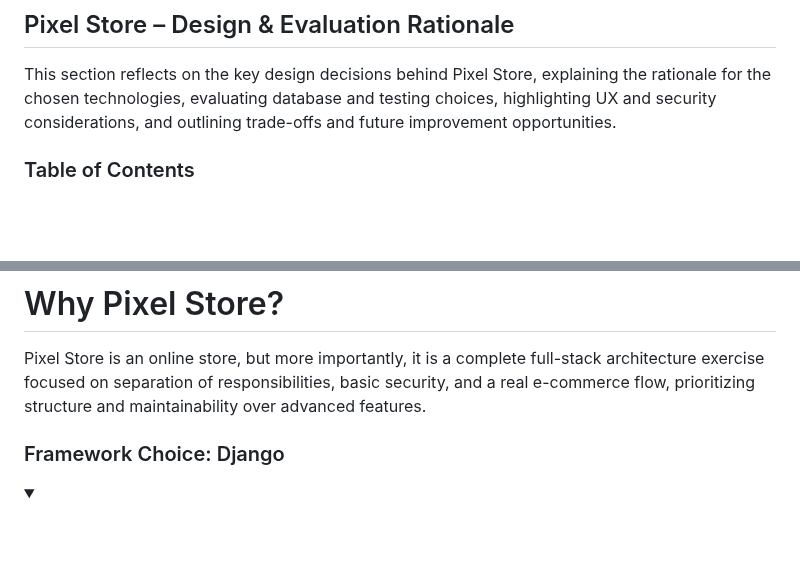
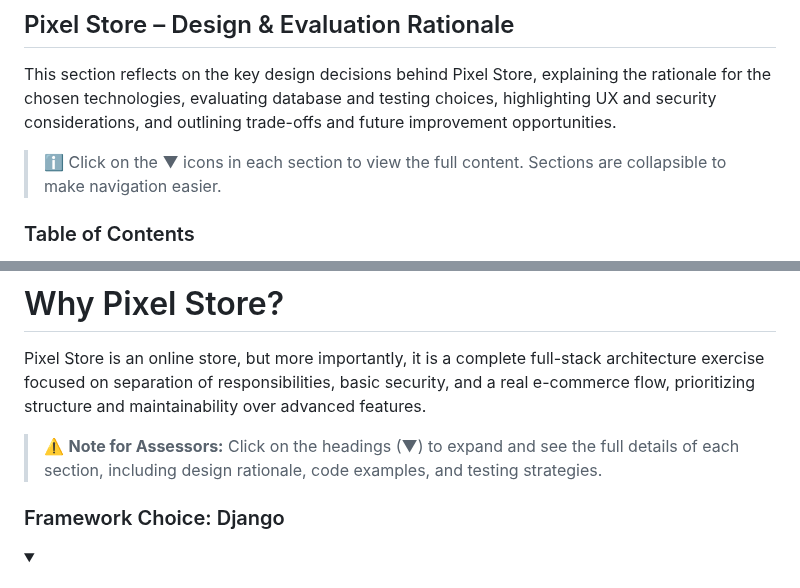
Before and after one commit to ToniEstarlich/pixel-store, a Markdown page: README.md, 2 parts joined by grey strips. Rendered like a GitHub page; folded sections open; blank space fills up the shorter version.

Commit message:
add notes in README

```diff
--- a/README.md
+++ b/README.md
@@ -61,6 +61,7 @@ The live version of the project is accessible here:
 ## Pixel Store – Design & Evaluation Rationale
 
 This section reflects on the key design decisions behind Pixel Store, explaining the rationale for the chosen technologies, evaluating database and testing choices, highlighting UX and security considerations, and outlining trade-offs and future improvement opportunities.
+> ℹ️ Click on the ▼ icons in each section to view the full content. Sections are collapsible to make navigation easier.
 
 ### Table of Contents
 - 1️⃣ [Framework Choice – Django](#framework-choice-django)
@@ -78,6 +79,8 @@ This section reflects on the key design decisions behind Pixel Store, explaining
 # Why Pixel Store?
 
 Pixel Store is an online store, but more importantly, it is a complete full-stack architecture exercise focused on separation of responsibilities, basic security, and a real e-commerce flow, prioritizing structure and maintainability over advanced features.
+
+>⚠️ **Note for Assessors:** Click on the headings (▼) to expand and see the full details of each section, including design rationale, code examples, and testing strategies.
 
 ###  Framework Choice: Django
 <details>
```
